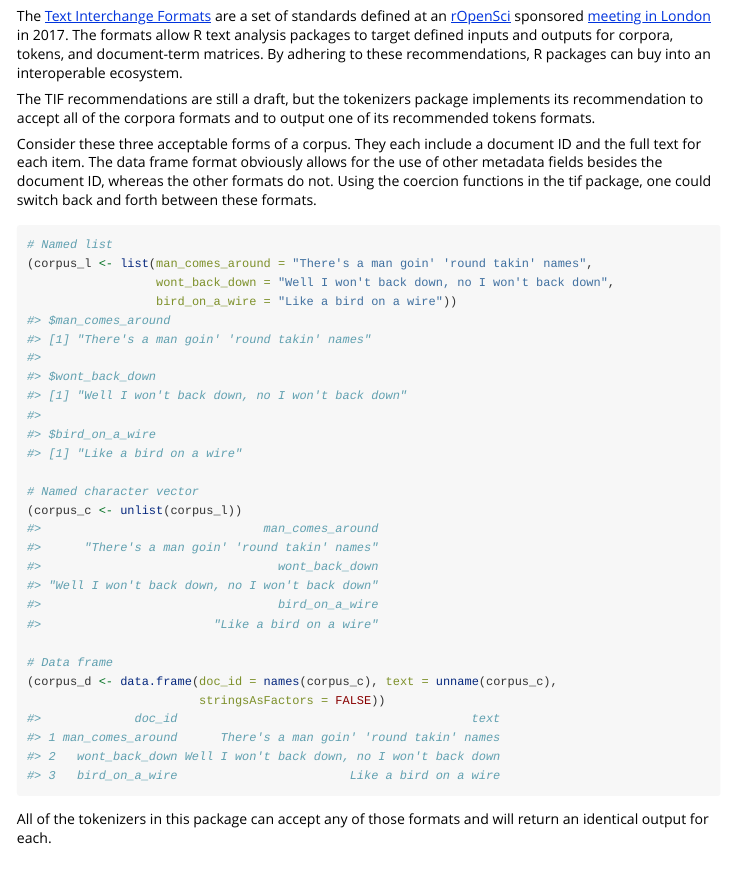
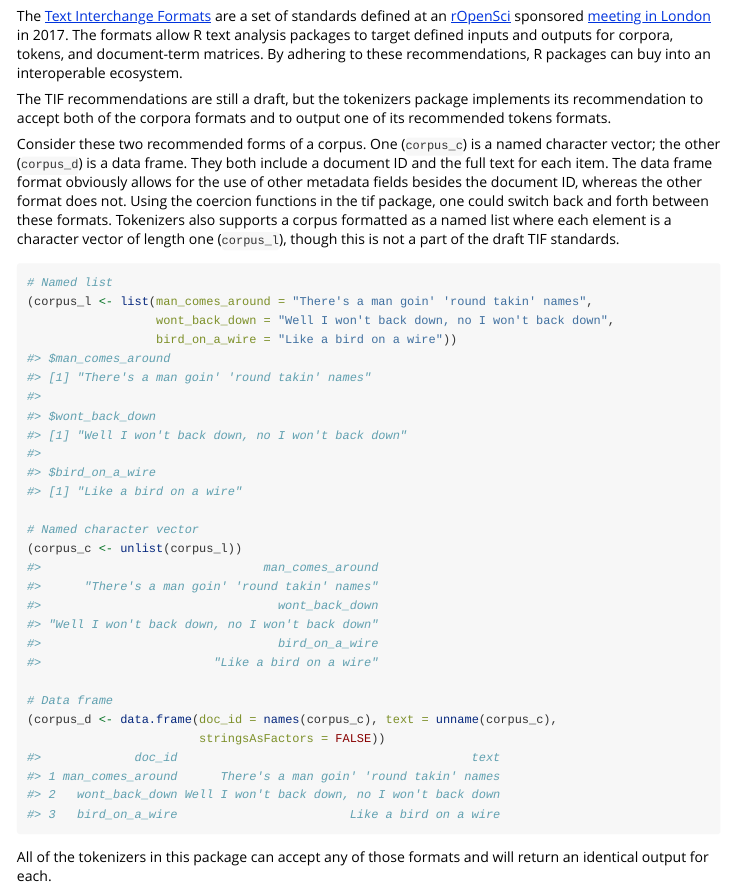
Before and after one commit to ropensci/tokenizers, an R Markdown document (vignettes/tif-and-tokenizers.Rmd): the page in a window 1100 px wide, from 190 px down. Rendered offline with R 4.5, knitr and Pandoc, with nearby package versions.

Commit message:
Clarify that a list corpus is not part of TIF standards

````diff
--- a/vignettes/tif-and-tokenizers.Rmd
+++ b/vignettes/tif-and-tokenizers.Rmd
@@ -18,9 +18,9 @@ knitr::opts_chunk$set(
 
 The [Text Interchange Formats](https://github.com/ropensci/tif) are a set of standards defined at an [rOpenSci](https://ropensci.org/) sponsored [meeting in London](http://textworkshop17.ropensci.org/) in 2017. The formats allow R text analysis packages to target defined inputs and outputs for corpora, tokens, and document-term matrices. By adhering to these recommendations, R packages can buy into an interoperable ecosystem.
 
-The TIF recommendations are still a draft, but the tokenizers package implements its recommendation to accept all of the corpora formats and to output one of its recommended tokens formats.
+The TIF recommendations are still a draft, but the tokenizers package implements its recommendation to accept both of the corpora formats and to output one of its recommended tokens formats.
 
-Consider these three acceptable forms of a corpus. They each include a document ID and the full text for each item. The data frame format obviously allows for the use of other metadata fields besides the document ID, whereas the other formats do not. Using the coercion functions in the tif package, one could switch back and forth between these formats.
+Consider these two recommended forms of a corpus. One (`corpus_c`) is a named character vector; the other (`corpus_d`) is a data frame. They both include a document ID and the full text for each item. The data frame format obviously allows for the use of other metadata fields besides the document ID, whereas the other format does not. Using the coercion functions in the tif package, one could switch back and forth between these formats. Tokenizers also supports a corpus formatted as a named list where each element is a character vector of length one (`corpus_l`), though this is not a part of the draft TIF standards.
 
 ```{r}
 # Named list
````
